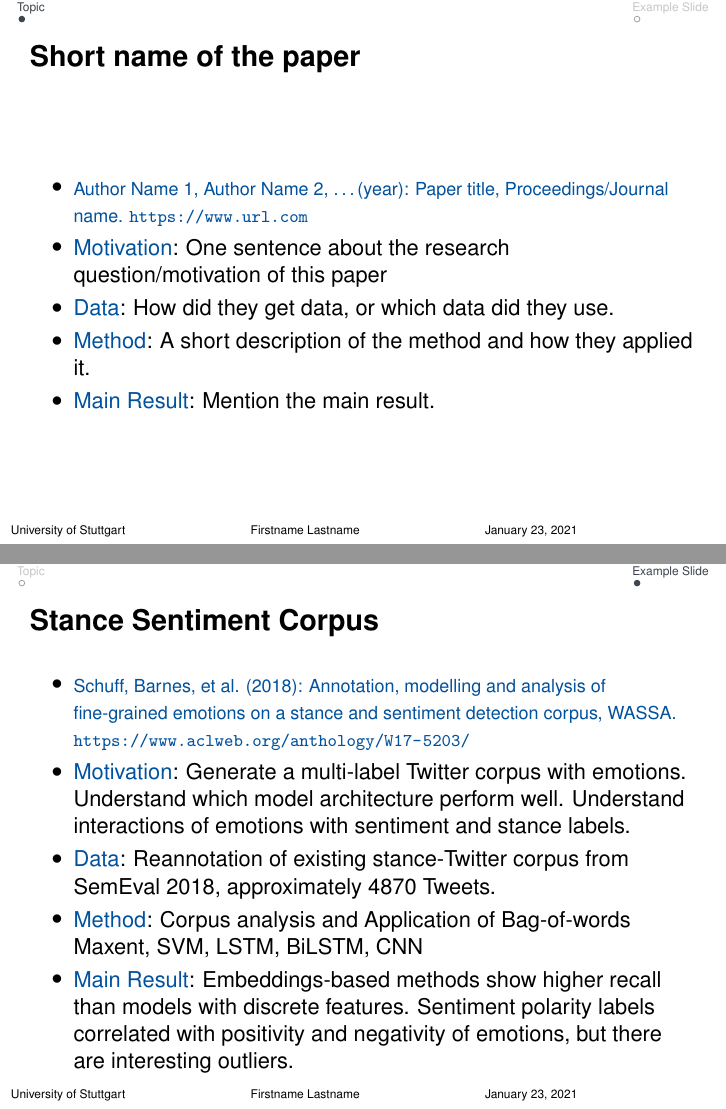
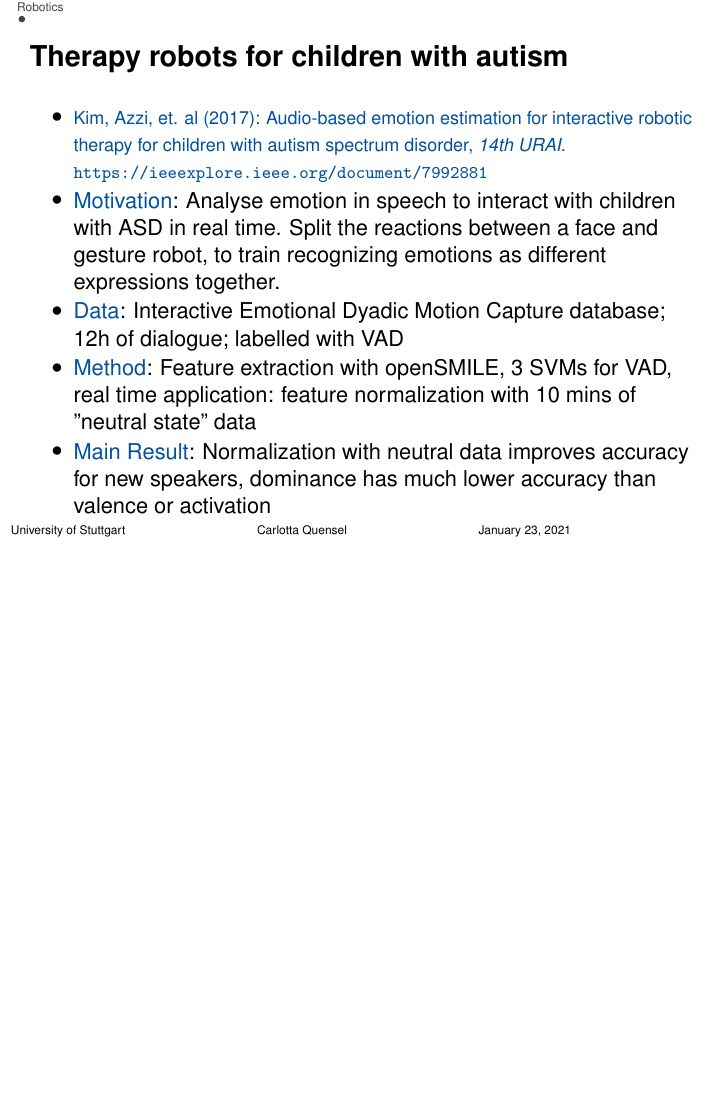
Before and after one commit to Stunkymonkey/emotion-analysis, LaTeX slides (excercise3/charlotta/slide.tex): pages 1 and 2 of 2 before the commit and the whole page after it, the two joined at a grey line, the shorter picture padded with empty space. Compiled offline with pdfLaTeX.

Commit message:
Update slide.tex

```diff
--- a/excercise3/charlotta/slide.tex
+++ b/excercise3/charlotta/slide.tex
@@ -2,51 +2,24 @@
 \usepackage{emotionanalysis}
 
 % Please add your name here
-\author{Firstname Lastname}
+\author{Carlotta Quensel}
 
 \begin{document}
 
 % add the topic here that you work on
 % choose from:
-% Face
-% Images
-% Body Postures
 % Robotics
 % Speech
-% Physiological Sensors
 % Generation
-% Related concepts
-% Application
-\section{Topic}
+\section{Robotics}
 \begin{frame}
-  \frametitle{Short name of the paper}
+  \frametitle{Therapy robots for children with autism}
   \begin{itemize}
-  \item {\footnotesize \blueemph{Author Name 1, Author Name 2, \ldots (year): Paper title, Proceedings/Journal name. \url{https://www.url.com}}}
-  \item \blueemph{Motivation}: One sentence about the research question/motivation of this paper
-  \item \blueemph{Data}: How did they get data, or which data did they use.
-  \item \blueemph{Method}: A short description of the method and how they applied it.
-  \item \blueemph{Main Result}: Mention the main result.
-  \end{itemize}
-\end{frame}
-
-
-\section{Example Slide}
-
-\begin{frame}
-  \frametitle{Stance Sentiment Corpus}
-  \begin{itemize}
-  \item {\footnotesize \blueemph{Schuff, Barnes, et al. (2018): Annotation, modelling and analysis of fine-grained emotions on a stance and sentiment detection corpus, WASSA. \url{https://www.aclweb.org/anthology/W17-5203/}}}
-  \item \blueemph{Motivation}: Generate a multi-label Twitter corpus
-    with emotions. Understand which model architecture perform
-    well. Understand interactions of emotions with sentiment and
-    stance labels.
-  \item \blueemph{Data}: Reannotation of existing stance-Twitter
-    corpus from SemEval 2018, approximately 4870 Tweets.
-  \item \blueemph{Method}: Corpus analysis and Application of Bag-of-words Maxent, SVM, LSTM, BiLSTM, CNN
-  \item \blueemph{Main Result}: Embeddings-based methods show higher
-    recall than models with discrete features. Sentiment polarity
-    labels correlated with positivity and negativity of emotions, but
-    there are interesting outliers.
+  \item {\footnotesize \blueemph{Kim, Azzi, et. al (2017): Audio-based emotion estimation for interactive robotic therapy for children with autism spectrum disorder, \textit{14th URAI}. \url{https://ieeexplore.ieee.org/document/7992881}}}
+  \item \blueemph{Motivation}: Analyse emotion in speech to interact with children with ASD in real time. Split the reactions between a face and gesture robot, to train recognizing emotions as different expressions together.
+  \item \blueemph{Data}: Interactive Emotional Dyadic Motion Capture database; 12h of dialogue; labelled with VAD
+  \item \blueemph{Method}: Feature extraction with openSMILE, 3 SVMs for VAD, real time application: feature normalization with 10 mins of "neutral state" data
+  \item \blueemph{Main Result}: Normalization with neutral data improves accuracy for new speakers, dominance has much lower accuracy than valence or activation
   \end{itemize}
 \end{frame}
 
```
